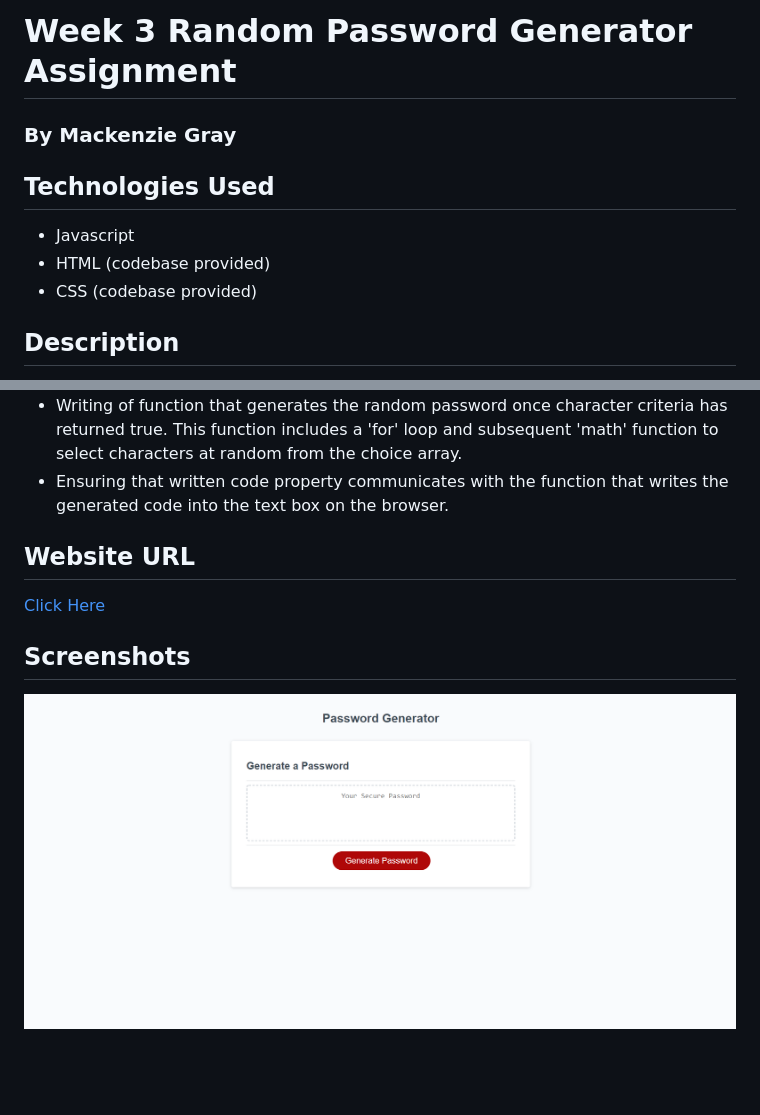
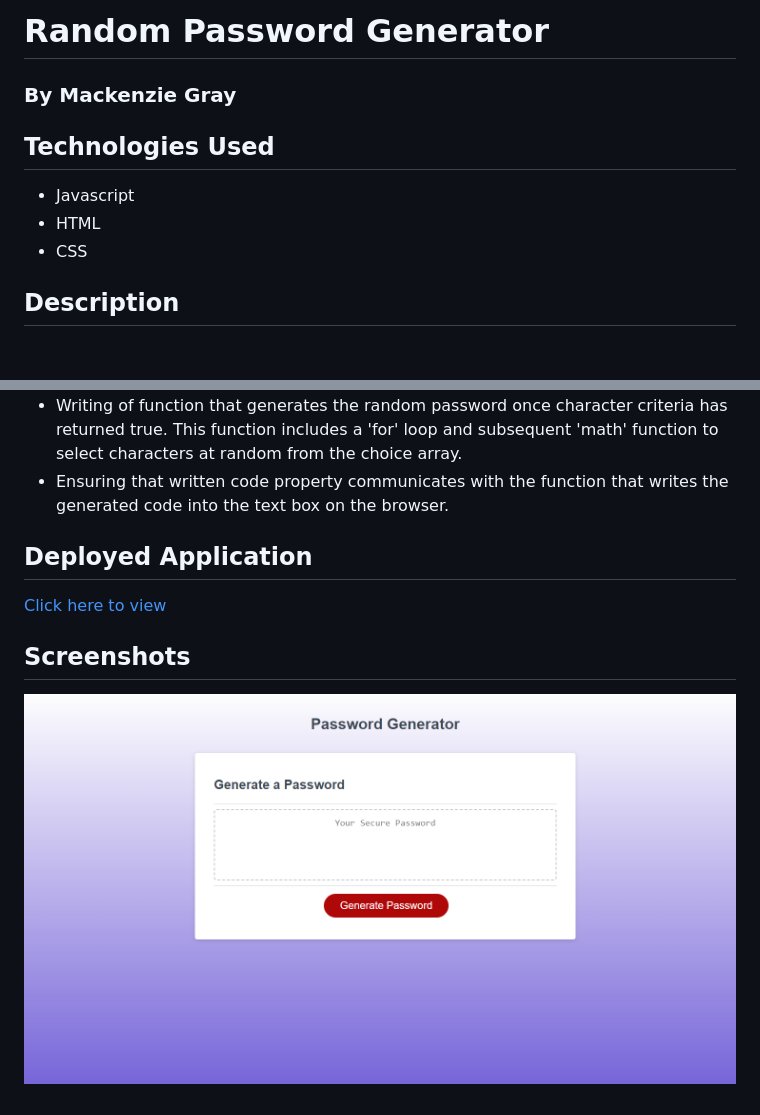
Before and after one commit to mdkgray/Week3-Password-Generator, a Markdown page: README.md, 2 parts joined by grey strips. Drawn GitHub-style; pictures changed too: Assets/PasswordGenerator.PNG (deleted), Assets/Screenshots/password_generator.png (added); blank space fills up the shorter version.

```diff
--- a/README.md
+++ b/README.md
@@ -1,12 +1,12 @@
-# Week 3 Random Password Generator Assignment
+# Random Password Generator
 
 ### By Mackenzie Gray
 
 ## Technologies Used
 
 - Javascript
-- HTML (codebase provided)
-- CSS (codebase provided)
+- HTML
+- CSS
 
 ## Description
 
@@ -19,9 +19,8 @@ The motivation for this project was to develop a random password generator that
 - Writing of function that generates the random password once character criteria has returned true. This function includes a 'for' loop and subsequent 'math' function to select characters at random from the choice array.
 - Ensuring that written code property communicates with the function that writes the generated code into the text box on the browser.
 
-
-## Website URL
-[Click Here](https://mdkgray.github.io/password_generator/)
+## Deployed Application
+[Click here to view](https://mdkgray.github.io/password_generator/)
 
 ## Screenshots
-![PasswordGenerator](./Assets/PasswordGenerator.PNG)
+![PasswordGenerator](./Assets/Screenshots/password_generator.png)
```
